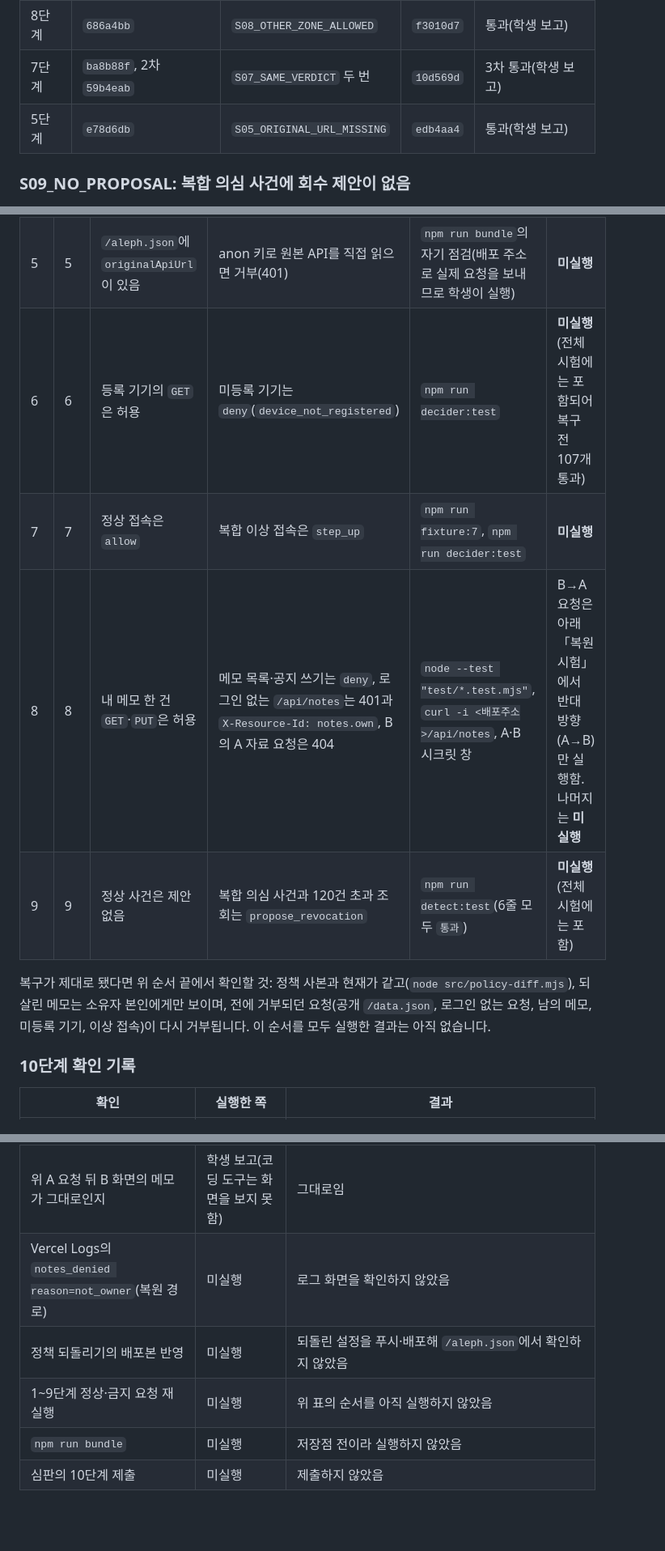
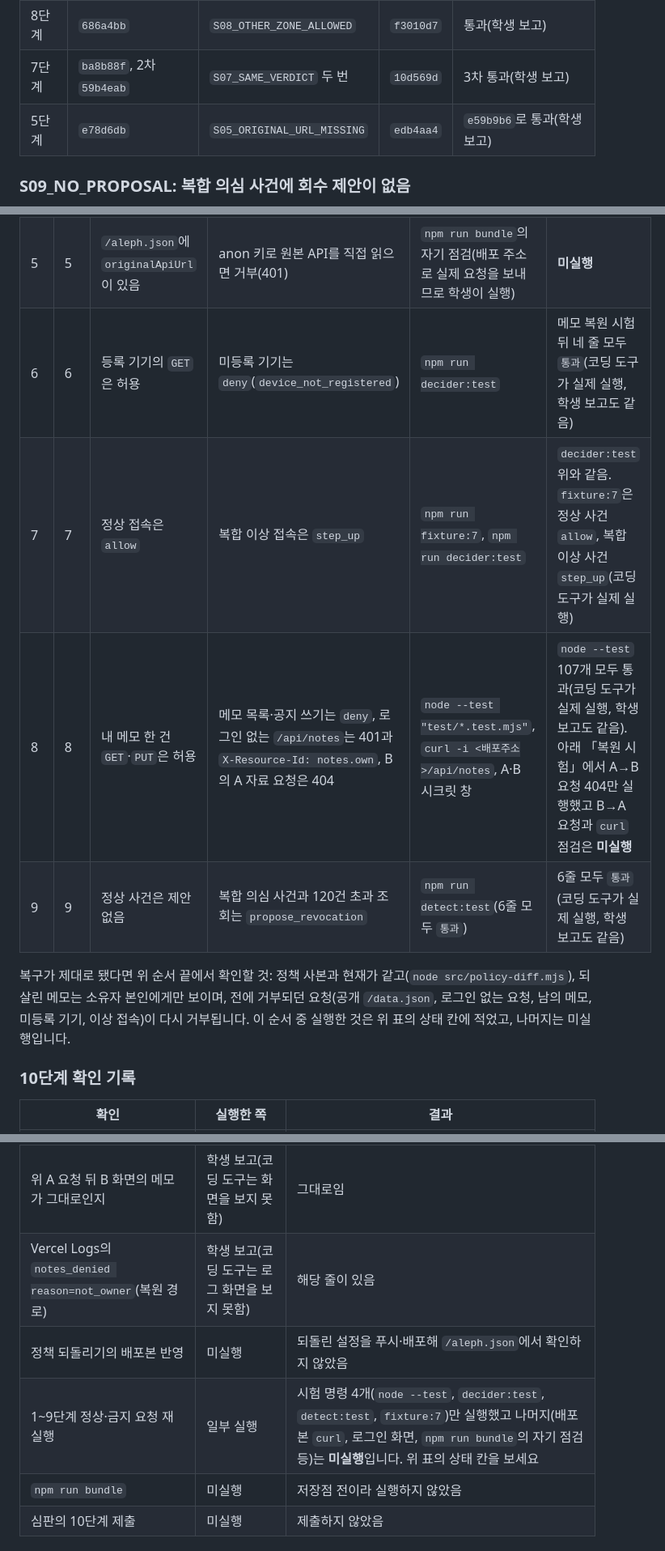
Before and after one commit to onboardingsecurity/choi-bujang-secret-vault, a Markdown page: README.md, 3 parts joined by grey strips. Shown at 81% size. GitHub-like rendering; blank space fills up the shorter version.

Commit message:
README: 10단계 시험 결과 반영, 5단계 재제출 커밋(e59b9b6) 기록 복원
Vercel Logs 확인, 시험 명령 4개의 결과를 기록하고 실행하지 않은 항목은 미실행으로 유지.

Co-Authored-By: Claude Sonnet 5.5 <noreply@anthropic.com>

```diff
--- a/README.md
+++ b/README.md
@@ -33,7 +33,7 @@
 | 9단계 | `a06fe52` | `S09_NO_PROPOSAL` | `4d859b2` | 통과(학생 보고) |
 | 8단계 | `686a4bb` | `S08_OTHER_ZONE_ALLOWED` | `f3010d7` | 통과(학생 보고) |
 | 7단계 | `ba8b88f`, 2차 `59b4eab` | `S07_SAME_VERDICT` 두 번 | `10d569d` | 3차 통과(학생 보고) |
-| 5단계 | `e78d6db` | `S05_ORIGINAL_URL_MISSING` | `edb4aa4` | 통과(학생 보고) |
+| 5단계 | `e78d6db` | `S05_ORIGINAL_URL_MISSING` | `edb4aa4` | `e59b9b6`로 통과(학생 보고) |
 
 ### S09_NO_PROPOSAL: 복합 의심 사건에 회수 제안이 없음
 
@@ -107,12 +107,12 @@
 | 3 | 3 | A로 로그인해 메모 추가·수정·삭제 | 로그인 없는 `/api/notes`와 가짜 토큰은 401 | 시크릿 창, `curl -i <배포주소>/api/notes` | **미실행** |
 | 4 | 4 | A가 자기 메모를 읽기·추가·수정·삭제 | A가 B의 메모 ID로 읽기·수정·삭제하면 404, 남의 `owner_id`를 본문에 보내면 403 | A·B 시크릿 창 | A의 B 메모 읽기 404는 실행함(아래). 나머지는 **미실행** |
 | 5 | 5 | `/aleph.json`에 `originalApiUrl`이 있음 | anon 키로 원본 API를 직접 읽으면 거부(401) | `npm run bundle`의 자기 점검(배포 주소로 실제 요청을 보내므로 학생이 실행) | **미실행** |
-| 6 | 6 | 등록 기기의 `GET`은 허용 | 미등록 기기는 `deny`(`device_not_registered`) | `npm run decider:test` | **미실행**(전체 시험에는 포함되어 복구 전 107개 통과) |
-| 7 | 7 | 정상 접속은 `allow` | 복합 이상 접속은 `step_up` | `npm run fixture:7`, `npm run decider:test` | **미실행** |
-| 8 | 8 | 내 메모 한 건 `GET`·`PUT`은 허용 | 메모 목록·공지 쓰기는 `deny`, 로그인 없는 `/api/notes`는 401과 `X-Resource-Id: notes.own`, B의 A 자료 요청은 404 | `node --test "test/*.test.mjs"`, `curl -i <배포주소>/api/notes`, A·B 시크릿 창 | B→A 요청은 아래 「복원 시험」에서 반대 방향(A→B)만 실행함. 나머지는 **미실행** |
-| 9 | 9 | 정상 사건은 제안 없음 | 복합 의심 사건과 120건 초과 조회는 `propose_revocation` | `npm run detect:test`(6줄 모두 `통과`) | **미실행**(전체 시험에는 포함) |
+| 6 | 6 | 등록 기기의 `GET`은 허용 | 미등록 기기는 `deny`(`device_not_registered`) | `npm run decider:test` | 메모 복원 시험 뒤 네 줄 모두 `통과`(코딩 도구가 실제 실행, 학생 보고도 같음) |
+| 7 | 7 | 정상 접속은 `allow` | 복합 이상 접속은 `step_up` | `npm run fixture:7`, `npm run decider:test` | `decider:test` 위와 같음. `fixture:7`은 정상 사건 `allow`, 복합 이상 사건 `step_up`(코딩 도구가 실제 실행) |
+| 8 | 8 | 내 메모 한 건 `GET`·`PUT`은 허용 | 메모 목록·공지 쓰기는 `deny`, 로그인 없는 `/api/notes`는 401과 `X-Resource-Id: notes.own`, B의 A 자료 요청은 404 | `node --test "test/*.test.mjs"`, `curl -i <배포주소>/api/notes`, A·B 시크릿 창 | `node --test` 107개 모두 통과(코딩 도구가 실제 실행, 학생 보고도 같음). 아래 「복원 시험」에서 A→B 요청 404만 실행했고 B→A 요청과 `curl` 점검은 **미실행** |
+| 9 | 9 | 정상 사건은 제안 없음 | 복합 의심 사건과 120건 초과 조회는 `propose_revocation` | `npm run detect:test`(6줄 모두 `통과`) | 6줄 모두 `통과`(코딩 도구가 실제 실행, 학생 보고도 같음) |
 
-복구가 제대로 됐다면 위 순서 끝에서 확인할 것: 정책 사본과 현재가 같고(`node src/policy-diff.mjs`), 되살린 메모는 소유자 본인에게만 보이며, 전에 거부되던 요청(공개 `/data.json`, 로그인 없는 요청, 남의 메모, 미등록 기기, 이상 접속)이 다시 거부됩니다. 이 순서를 모두 실행한 결과는 아직 없습니다.
+복구가 제대로 됐다면 위 순서 끝에서 확인할 것: 정책 사본과 현재가 같고(`node src/policy-diff.mjs`), 되살린 메모는 소유자 본인에게만 보이며, 전에 거부되던 요청(공개 `/data.json`, 로그인 없는 요청, 남의 메모, 미등록 기기, 이상 접속)이 다시 거부됩니다. 이 순서 중 실행한 것은 위 표의 상태 칸에 적었고, 나머지는 미실행입니다.
 
 ### 10단계 확인 기록
 
@@ -125,9 +125,9 @@
 | 시험 계정 B의 가상 메모 1건 복원 시험 | 학생이 B 화면 콘솔에서 실행, 결과는 학생 보고(코딩 도구는 응답을 직접 보지 못함) | 사본과 같을 때 `dryRun`은 `none`. 본문을 수정한 뒤 `dryRun`은 `update`, 복원 실행은 `verified: true`이고 새로고침한 화면의 본문이 돌아왔으며 한 번 더 실행하면 `none`. 메모를 삭제한 뒤 `dryRun`은 `insert`, 복원은 `201`과 `verified: true`이고 새로고침한 화면에 메모가 돌아옴 |
 | 계정 A의 시크릿 창에서 B의 메모 복원 요청·읽기 요청, A의 목록 요청 | 학생이 실행, 코딩 도구가 콘솔 화면 사진 확인 | 복원 요청 `404 NOT_FOUND`, B의 메모 읽기 `404 NOT_FOUND`, A의 목록 `200`(메모 1건, B의 메모 포함 `false`). 두 404는 서버가 거부한 정상 결과이고 브라우저가 빨간 오류로 표시했을 뿐입니다 |
 | 위 A 요청 뒤 B 화면의 메모가 그대로인지 | 학생 보고(코딩 도구는 화면을 보지 못함) | 그대로임 |
-| Vercel Logs의 `notes_denied reason=not_owner`(복원 경로) | 미실행 | 로그 화면을 확인하지 않았음 |
+| Vercel Logs의 `notes_denied reason=not_owner`(복원 경로) | 학생 보고(코딩 도구는 로그 화면을 보지 못함) | 해당 줄이 있음 |
 | 정책 되돌리기의 배포본 반영 | 미실행 | 되돌린 설정을 푸시·배포해 `/aleph.json`에서 확인하지 않았음 |
-| 1~9단계 정상·금지 요청 재실행 | 미실행 | 위 표의 순서를 아직 실행하지 않았음 |
+| 1~9단계 정상·금지 요청 재실행 | 일부 실행 | 시험 명령 4개(`node --test`, `decider:test`, `detect:test`, `fixture:7`)만 실행했고 나머지(배포본 `curl`, 로그인 화면, `npm run bundle`의 자기 점검 등)는 **미실행**입니다. 위 표의 상태 칸을 보세요 |
 | `npm run bundle` | 미실행 | 저장점 전이라 실행하지 않았음 |
 | 심판의 10단계 제출 | 미실행 | 제출하지 않았음 |
 
```
Also changed, not shown: other parts of README.md (+3 -3 lines).
